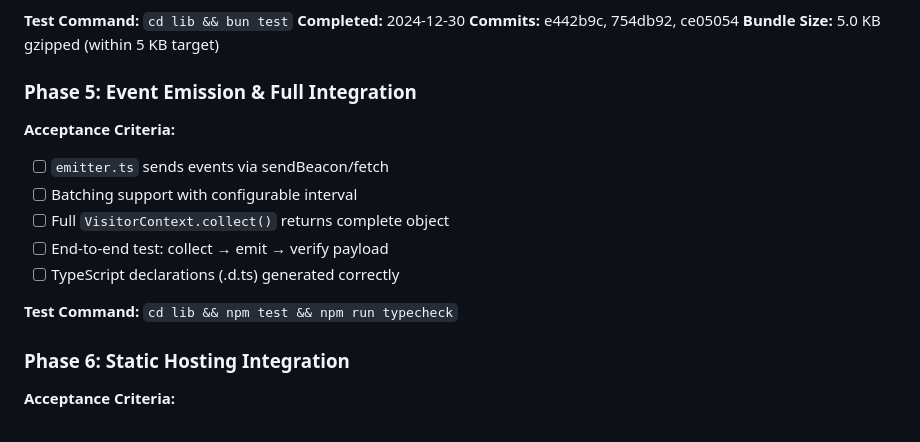
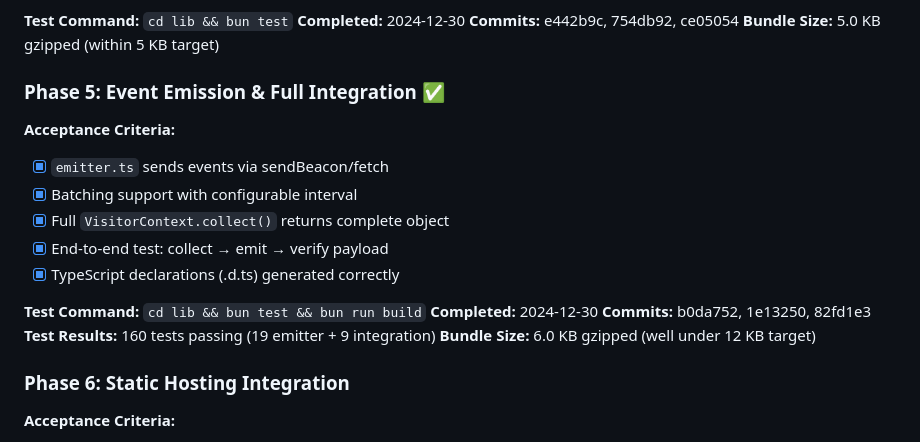
Before and after one commit to cipher982/collector, a Markdown page: docs/specs/visitor-context-library.md, the part around the change printed below. GitHub-like rendering.

Commit message:
phase 5: mark Phase 5 complete in spec
Update spec with completion status:
- All acceptance criteria met
- 160 tests passing
- 6.0 KB gzipped bundle size
- TypeScript declarations generated correctly

[SDP-1] visitor-context-library

```diff
--- a/docs/specs/visitor-context-library.md
+++ b/docs/specs/visitor-context-library.md
@@ -329,15 +329,19 @@ interface GpuData {
 **Commits:** e442b9c, 754db92, ce05054
 **Bundle Size:** 5.0 KB gzipped (within 5 KB target)
 
-### Phase 5: Event Emission & Full Integration
+### Phase 5: Event Emission & Full Integration ✅
 **Acceptance Criteria:**
-- [ ] `emitter.ts` sends events via sendBeacon/fetch
-- [ ] Batching support with configurable interval
-- [ ] Full `VisitorContext.collect()` returns complete object
-- [ ] End-to-end test: collect → emit → verify payload
-- [ ] TypeScript declarations (.d.ts) generated correctly
+- [x] `emitter.ts` sends events via sendBeacon/fetch
+- [x] Batching support with configurable interval
+- [x] Full `VisitorContext.collect()` returns complete object
+- [x] End-to-end test: collect → emit → verify payload
+- [x] TypeScript declarations (.d.ts) generated correctly
 
-**Test Command:** `cd lib && npm test && npm run typecheck`
+**Test Command:** `cd lib && bun test && bun run build`
+**Completed:** 2024-12-30
+**Commits:** b0da752, 1e13250, 82fd1e3
+**Test Results:** 160 tests passing (19 emitter + 9 integration)
+**Bundle Size:** 6.0 KB gzipped (well under 12 KB target)
 
 ### Phase 6: Static Hosting Integration
 **Acceptance Criteria:**
```
Also changed, not shown: other parts of docs/specs/visitor-context-library.md (+1 -1 lines).
